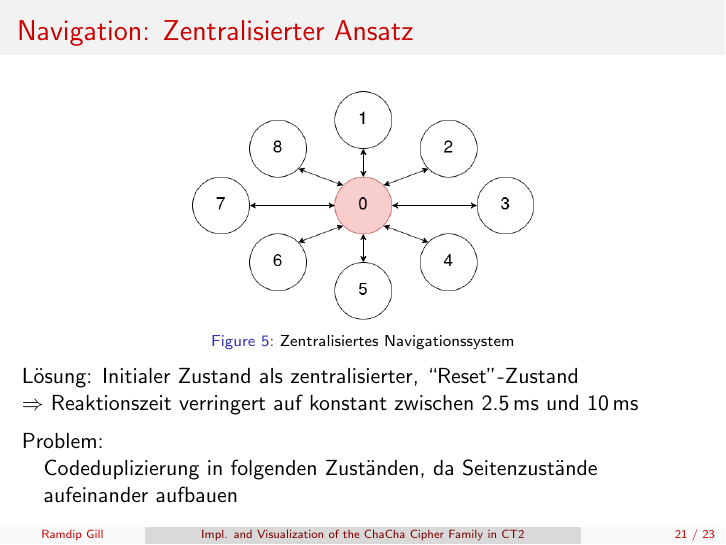
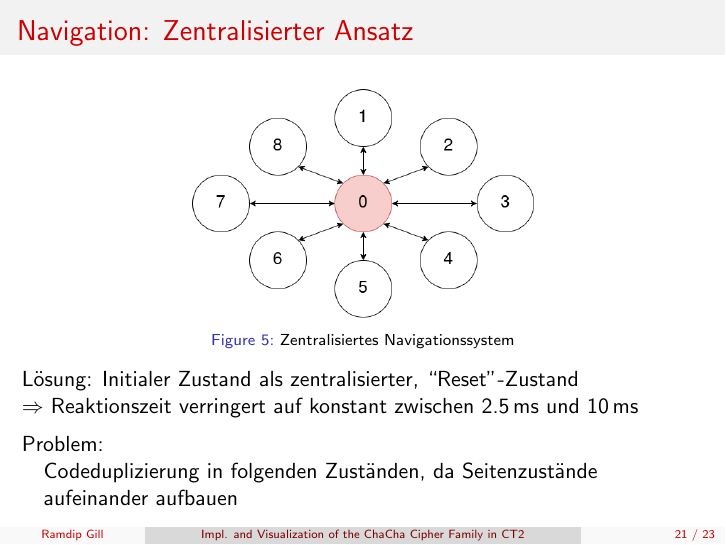
Before and after one commit to ekzyis/ChaCha-Presentation, LaTeX slides (presentation.tex): page 21 of 23. Compiled offline with pdfLaTeX.

Commit message:
Fix caption spacing
Related to #3

```diff
--- a/presentation.tex
+++ b/presentation.tex
@@ -403,8 +403,8 @@ Problem: Performance inkonsistent und intransparent
 \center
 \begin{minipage}{.5\textwidth}
 \includegraphics[width=\textwidth]{figures/navigationsystem-central-overview.png}
+\end{minipage}
 \caption{Zentralisiertes Navigationssystem}
-\end{minipage}
 \end{figure}
 Lösung: Initialer Zustand als zentralisierter, ``Reset''-Zustand\\
 $\Rightarrow$ Reaktionszeit verringert auf konstant zwischen 2.5\,ms und 10\,ms \vspace{0.5em}\\
```
